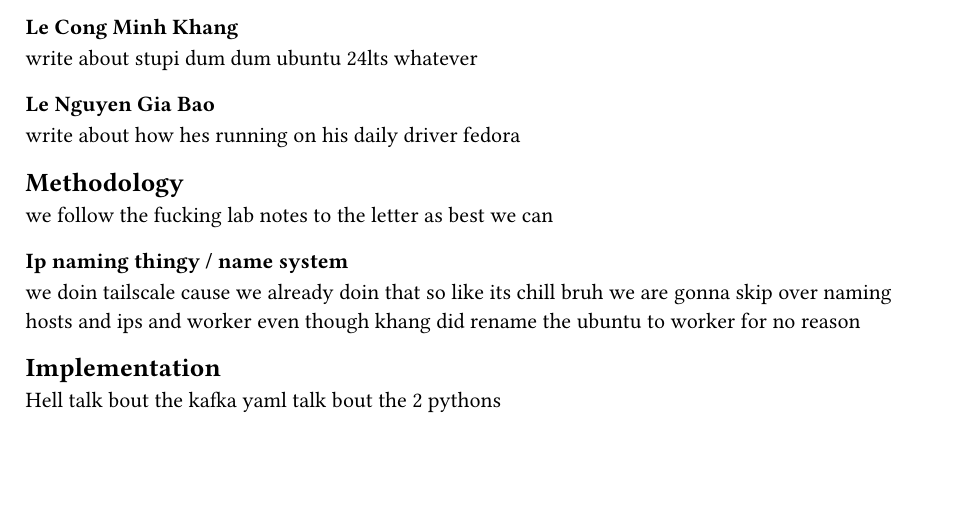
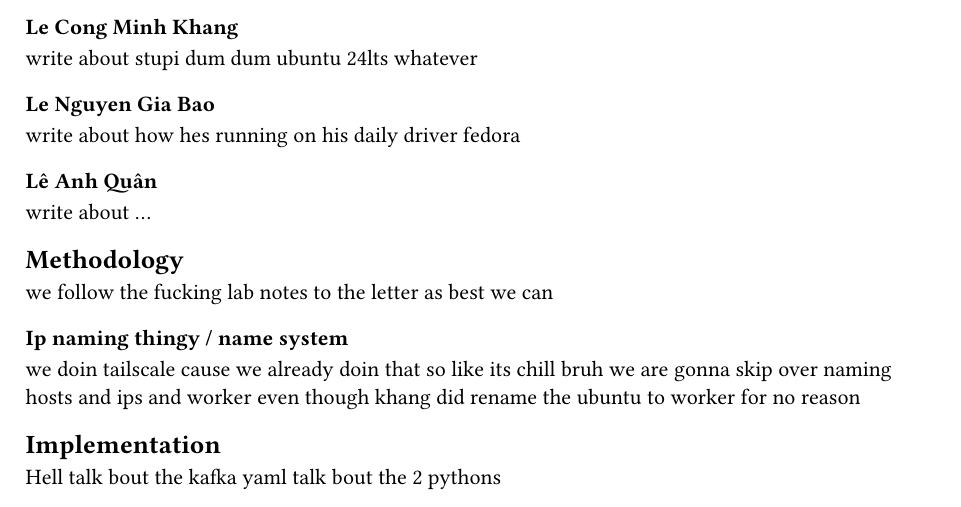
Before and after one commit to ttkb-hcmut/minecluster, a Typst document (class/lab1/report.typ): part of the page, cut so that both start at the same text, the shorter picture padded with empty space. Compiled offline with Typst 0.15.

Commit message:
lab1: add le anh quan

```diff
--- a/class/lab1/report.typ
+++ b/class/lab1/report.typ
@@ -5,6 +5,8 @@
   write about stupi dum dum ubuntu 24lts whatever
 === Le Nguyen Gia Bao
   write about how hes running on his daily driver fedora
+=== Lê Anh Quân
+  write about ...
 == Methodology
 we follow the fucking lab notes to the letter as best we can
 === Ip naming thingy / name system
```
